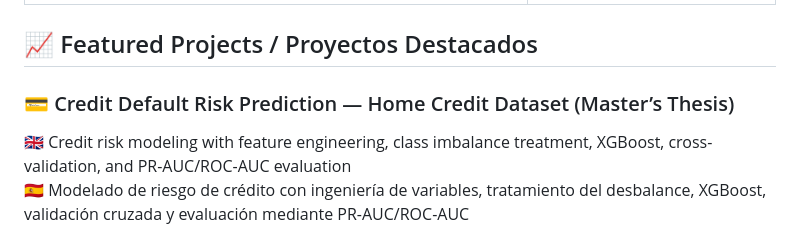
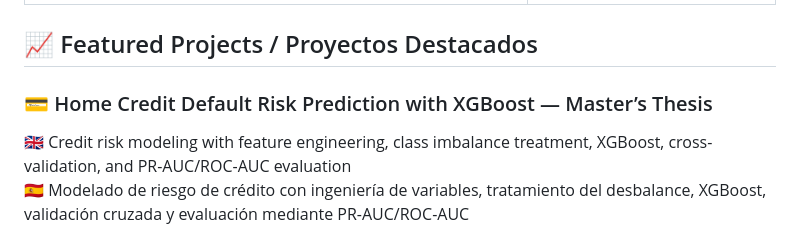
Before and after one commit to franksalomon/franksalomon, a Markdown page: README.md, the part around the change. Drawn GitHub-style.

Commit message:
Revise project title for credit risk prediction
Updated the title of the Home Credit Default Risk Prediction project for clarity.

```diff
--- a/README.md
+++ b/README.md
@@ -25,7 +25,7 @@ Frank Salomón Sulca Palomino</a></h1>
 
 ## 📈 Featured Projects / Proyectos Destacados
 
-### 💳 Credit Default Risk Prediction — Home Credit Dataset (Master’s Thesis)
+### 💳 Home Credit Default Risk Prediction with XGBoost — Master’s Thesis
 🇬🇧 Credit risk modeling with feature engineering, class imbalance treatment, XGBoost, cross-validation, and PR-AUC/ROC-AUC evaluation
 🇪🇸 Modelado de riesgo de crédito con ingeniería de variables, tratamiento del desbalance, XGBoost, validación cruzada y evaluación mediante PR-AUC/ROC-AUC
 🔗 [View notebook](https://github.com/franksalomon/home-credit-default-risk-tfm/blob/main/home_credit_default_risk_modeling.ipynb)
```
